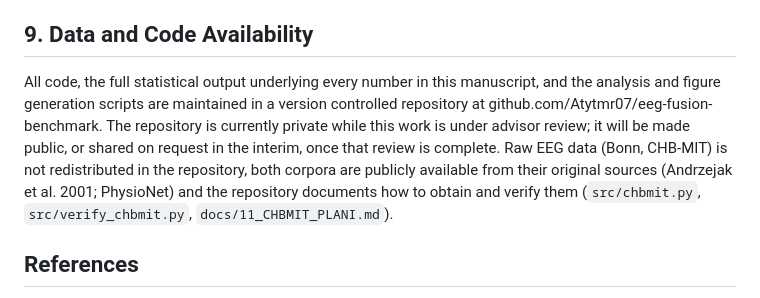
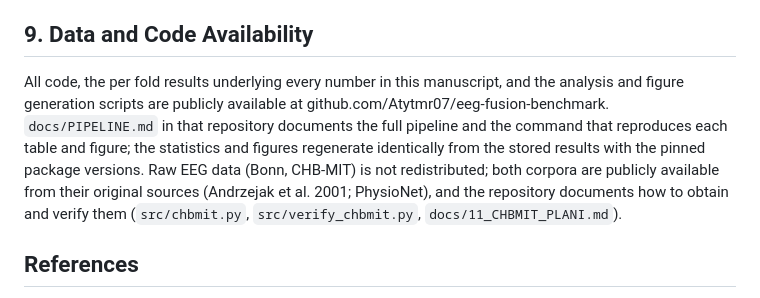
Before and after one commit to Atytmr07/eeg-fusion-benchmark, a Markdown page: paper/manuscript.md, the part around the change. GitHub-like rendering.

Commit message:
Update Data and Code Availability for the public repository
Co-Authored-By: Claude Opus 5.5 <noreply@anthropic.com>

```diff
--- a/paper/manuscript.md
+++ b/paper/manuscript.md
@@ -705,14 +705,14 @@ responsibility for understanding and being able to defend every part of this wor
 
 ## 9. Data and Code Availability
 
-All code, the full statistical output underlying every number in this manuscript,
-and the analysis and figure generation scripts are maintained in a version
-controlled repository at github.com/Atytmr07/eeg-fusion-benchmark. The repository
-is currently private while this work is under advisor review; it will be made
-public, or shared on request in the interim, once that review is complete. Raw EEG
-data (Bonn, CHB-MIT) is not redistributed in the repository, both corpora are
-publicly available from their original sources (Andrzejak et al. 2001; PhysioNet)
-and the repository documents how to obtain and verify them
+All code, the per fold results underlying every number in this manuscript, and the
+analysis and figure generation scripts are publicly available at
+github.com/Atytmr07/eeg-fusion-benchmark. `docs/PIPELINE.md` in that repository
+documents the full pipeline and the command that reproduces each table and figure;
+the statistics and figures regenerate identically from the stored results with the
+pinned package versions. Raw EEG data (Bonn, CHB-MIT) is not redistributed; both
+corpora are publicly available from their original sources (Andrzejak et al. 2001;
+PhysioNet), and the repository documents how to obtain and verify them
 (`src/chbmit.py`, `src/verify_chbmit.py`, `docs/11_CHBMIT_PLANI.md`).
 
 ## References
```
